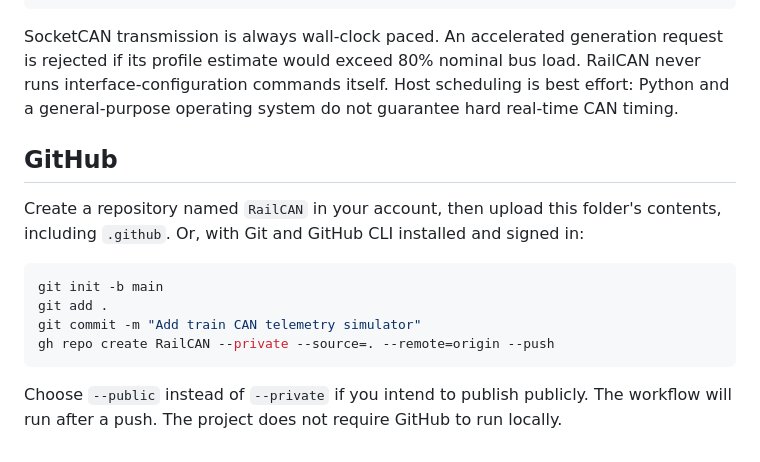
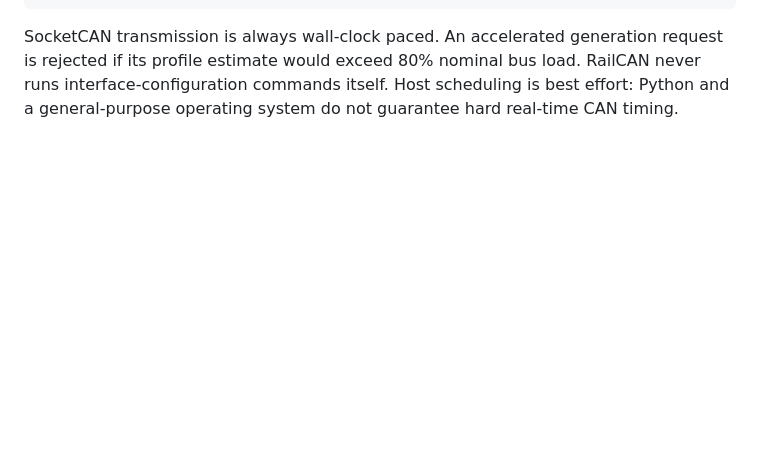
Before and after one commit to swanoop/RailCAN, a Markdown page: docs/USAGE.md, the part around the change. Drawn GitHub-style; blank space fills up the shorter version.

Commit message:
Remove repository creation instructions

````diff
--- a/docs/USAGE.md
+++ b/docs/USAGE.md
@@ -91,16 +91,3 @@ python -m railcan simulate --socketcan can0 --allow-hardware --duration 10
 ```
 
 SocketCAN transmission is always wall-clock paced. An accelerated generation request is rejected if its profile estimate would exceed 80% nominal bus load. RailCAN never runs interface-configuration commands itself. Host scheduling is best effort: Python and a general-purpose operating system do not guarantee hard real-time CAN timing.
-
-## GitHub
-
-Create a repository named `RailCAN` in your account, then upload this folder's contents, including `.github`. Or, with Git and GitHub CLI installed and signed in:
-
-```bash
-git init -b main
-git add .
-git commit -m "Add train CAN telemetry simulator"
-gh repo create RailCAN --private --source=. --remote=origin --push
-```
-
-Choose `--public` instead of `--private` if you intend to publish publicly. The workflow will run after a push. The project does not require GitHub to run locally.
````
